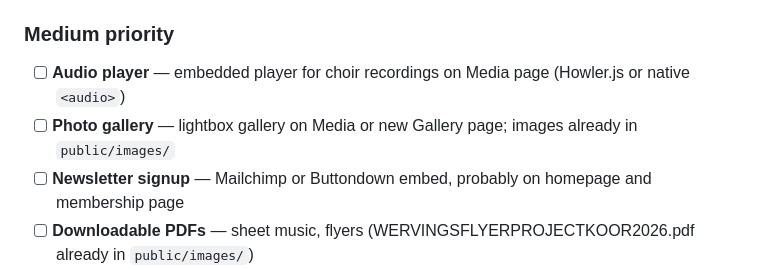
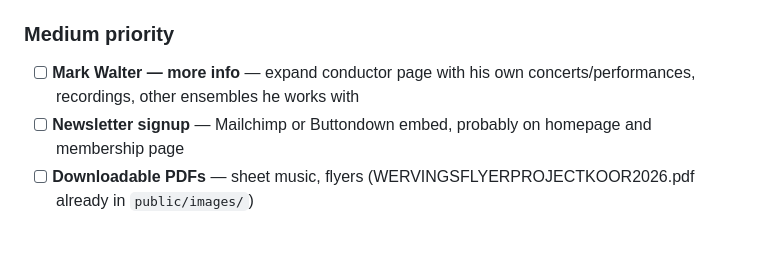
Before and after one commit to TheSocialChicken/BaarnsMannenKoor, a Markdown page: CLAUDE.md, the part around the change. GitHub-like rendering; blank space fills up the shorter version.

Commit message:
docs: add Mark Walter backlog item to CLAUDE.md

```diff
--- a/CLAUDE.md
+++ b/CLAUDE.md
@@ -120,8 +120,7 @@ Push to `main` → GitHub Actions builds and deploys automatically.
 - [ ] **Video/media carousel** — carousel on Media page for YouTube concert recordings; use YouTube embed (no cookies variant: `youtube-nocookie.com`) with lazy load
 
 ### Medium priority
-- [ ] **Audio player** — embedded player for choir recordings on Media page (Howler.js or native `<audio>`)
-- [ ] **Photo gallery** — lightbox gallery on Media or new Gallery page; images already in `public/images/`
+- [ ] **Mark Walter — more info** — expand conductor page with his own concerts/performances, recordings, other ensembles he works with
 - [ ] **Newsletter signup** — Mailchimp or Buttondown embed, probably on homepage and membership page
 - [ ] **Downloadable PDFs** — sheet music, flyers (WERVINGSFLYERPROJECTKOOR2026.pdf already in `public/images/`)
 
```
